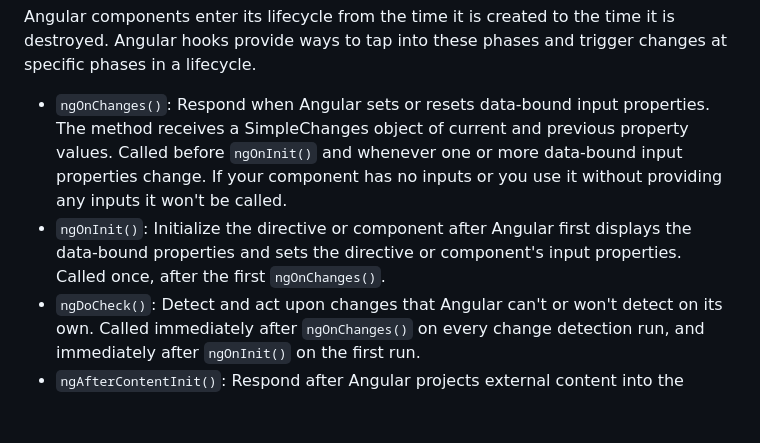
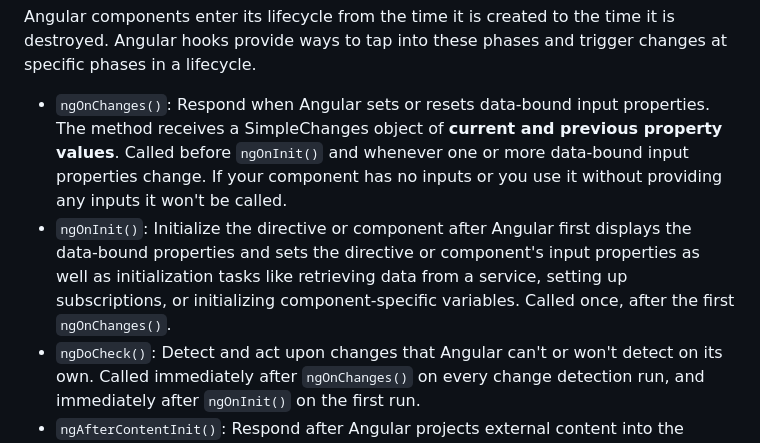
Before and after one commit to aderbalfarias/snippet, a Markdown page: Out of Context/TechnicalInterview.md, the part around one of its changes. GitHub-like rendering; blank space fills up the shorter version.

````diff
--- a/Out of Context/TechnicalInterview.md
+++ b/Out of Context/TechnicalInterview.md
@@ -1409,8 +1439,8 @@ At the core, a directive is a function that executes whenever the Angular compil
 
 #### What are Lifecycle hooks in Angular? Explain some of them
 Angular components enter its lifecycle from the time it is created to the time it is destroyed. Angular hooks provide ways to tap into these phases and trigger changes at specific phases in a lifecycle.
-- ```ngOnChanges()```: Respond when Angular sets or resets data-bound input properties. The method receives a SimpleChanges object of current and previous property values. Called before ```ngOnInit()``` and whenever one or more data-bound input properties change. If your component has no inputs or you use it without providing any inputs it won't be called.
-- ```ngOnInit()```: Initialize the directive or component after Angular first displays the data-bound properties and sets the directive or component's input properties. Called once, after the first ```ngOnChanges()```.
+- ```ngOnChanges()```: Respond when Angular sets or resets data-bound input properties. The method receives a SimpleChanges object of **current and previous property values**. Called before ```ngOnInit()``` and whenever one or more data-bound input properties change. If your component has no inputs or you use it without providing any inputs it won't be called.
+- ```ngOnInit()```: Initialize the directive or component after Angular first displays the data-bound properties and sets the directive or component's input properties as well as initialization tasks like retrieving data from a service, setting up subscriptions, or initializing component-specific variables. Called once, after the first ```ngOnChanges()```.
 - ```ngDoCheck()```: Detect and act upon changes that Angular can't or won't detect on its own. Called immediately after ```ngOnChanges()``` on every change detection run, and immediately after ```ngOnInit()``` on the first run.
 - ```ngAfterContentInit()```: Respond after Angular projects external content into the component's view, or into the view that a directive is in. Called once after the first ```ngDoCheck()```.
 - ```ngAfterContentChecked()```: Respond after Angular checks the content projected into the directive or component. Called after ```ngAfterContentInit()``` and every subsequent ```ngDoCheck()```.
````
Also changed, not shown: other parts of Out of Context/TechnicalInterview.md (+49 -19 lines).
